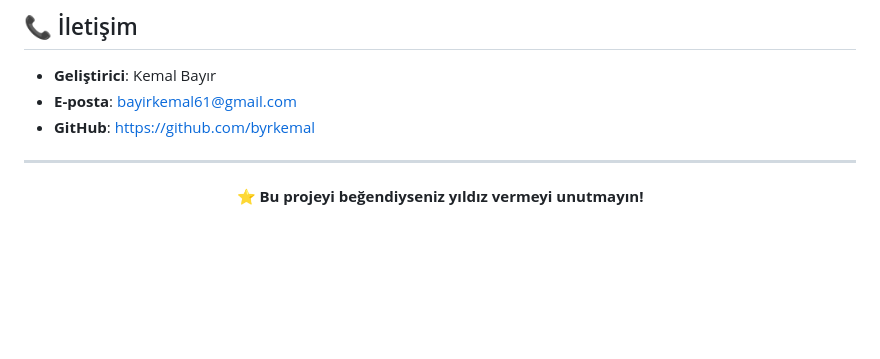
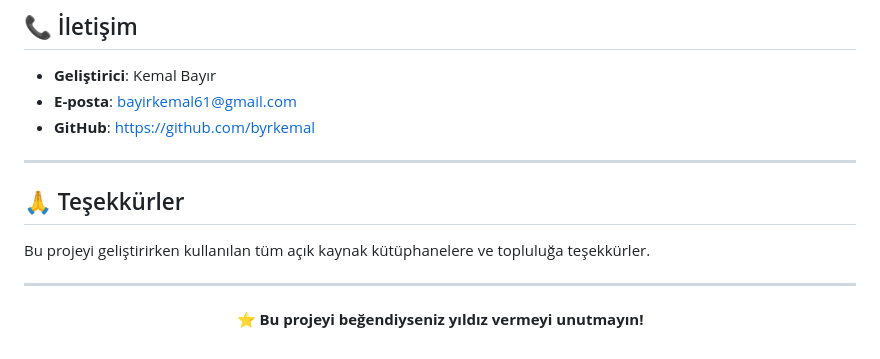
Before and after one commit to byrkemal/Guvenlik-sinavi-sistemi, a Markdown page: README.md, the part around the change. GitHub-like rendering; blank space fills up the shorter version.

```diff
--- a/README.md
+++ b/README.md
@@ -223,6 +223,11 @@ Django admin panelinden:
 
 ---
 
+## 🙏 Teşekkürler
+
+Bu projeyi geliştirirken kullanılan tüm açık kaynak kütüphanelere ve topluluğa teşekkürler.
+
+---
 <div align="center">
 
 **⭐ Bu projeyi beğendiyseniz yıldız vermeyi unutmayın!**
```
